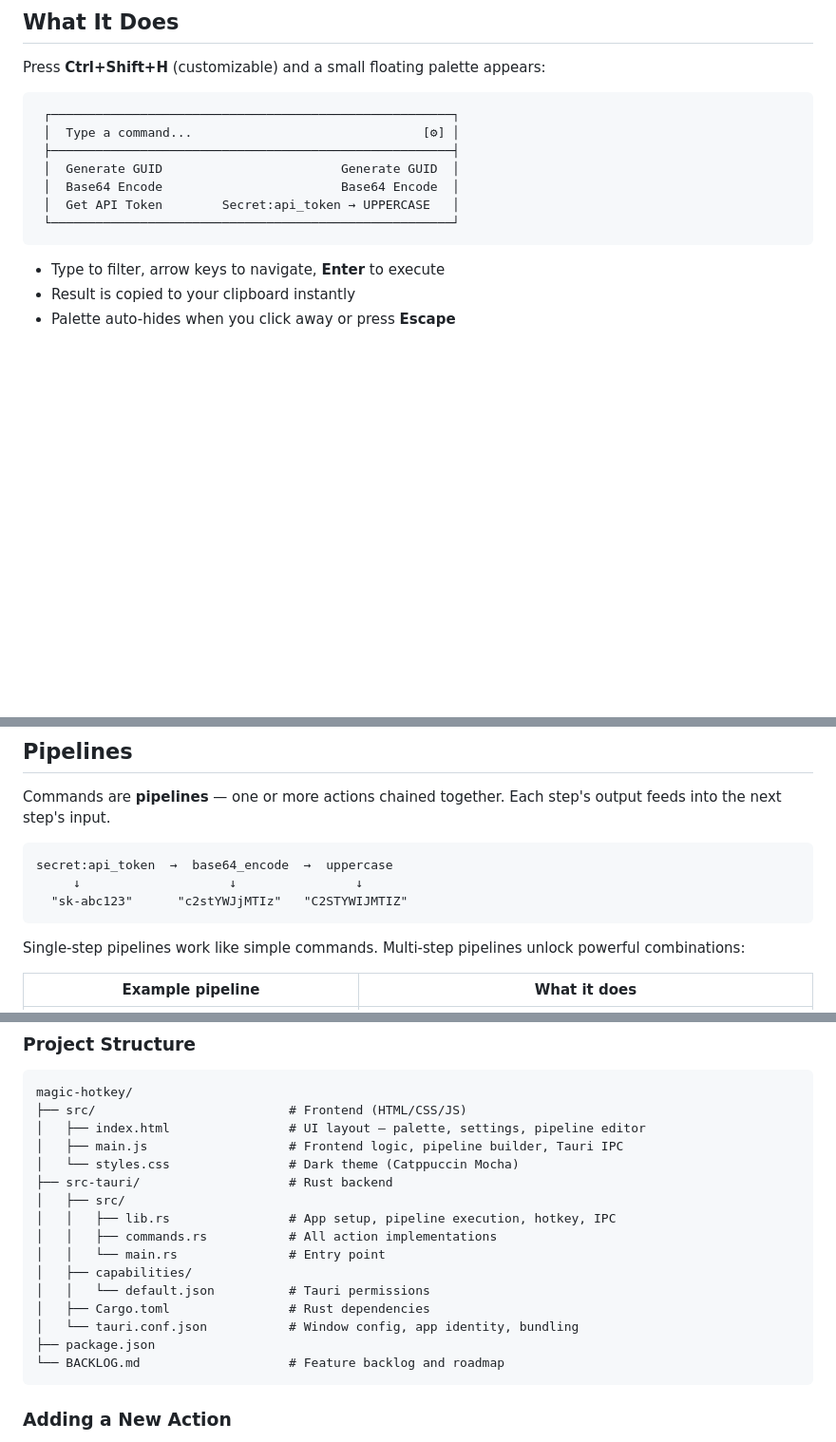
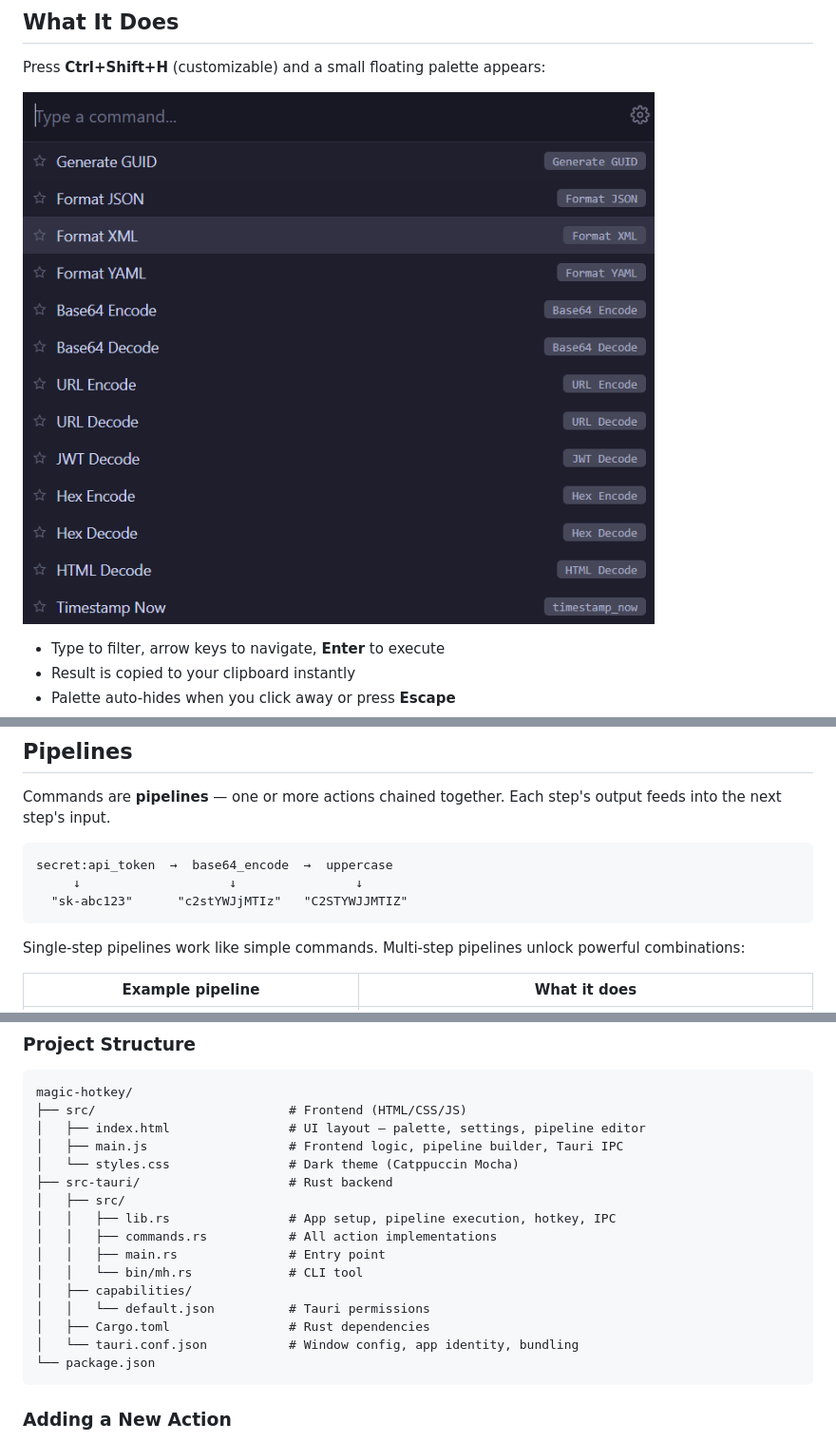
Before and after one commit to Towmeykaw/magic-hotkey, a Markdown page: README.md, 3 parts joined by grey strips. Shown at 95% size. Drawn GitHub-style; pictures changed too: readme-image.png (added); blank space fills up the shorter version.

Commit message:
Fix README inaccuracies, add screenshot and LICENSE
- Replace ASCII art with actual screenshot of the palette
- Fix base64 uppercase typo in pipeline example
- Update minimum Rust version to 1.77+ (Tauri v2 requirement)
- Add CLI binary to project structure, remove gitignored BACKLOG.md
- Add MIT LICENSE file

Co-Authored-By: Claude Opus 4.6 (1M context) <noreply@anthropic.com>

````diff
--- a/README.md
+++ b/README.md
@@ -8,15 +8,7 @@ Built with [Tauri v2](https://tauri.app/) (Rust + HTML/CSS/JS). Runs on Windows
 
 Press **Ctrl+Shift+H** (customizable) and a small floating palette appears:
 
-```
- ┌──────────────────────────────────────────────────────┐
- │  Type a command...                               [⚙] │
- ├──────────────────────────────────────────────────────┤
- │  Generate GUID                        Generate GUID  │
- │  Base64 Encode                        Base64 Encode  │
- │  Get API Token        Secret:api_token → UPPERCASE   │
- └──────────────────────────────────────────────────────┘
-```
+![Magic Hotkey palette](readme-image.png)
 
 - Type to filter, arrow keys to navigate, **Enter** to execute
 - Result is copied to your clipboard instantly
@@ -31,7 +23,7 @@ Commands are **pipelines** — one or more actions chained together. Each step's
 ```
 secret:api_token  →  base64_encode  →  uppercase
      ↓                    ↓                ↓
-  "sk-abc123"      "c2stYWJjMTIz"   "C2STYWIJMTIZ"
+  "sk-abc123"      "c2stYWJjMTIz"   "C2STYWJJMTIZ"
 ```
 
 Single-step pipelines work like simple commands. Multi-step pipelines unlock powerful combinations:
@@ -319,13 +311,13 @@ magic-hotkey/
 │   ├── src/
 │   │   ├── lib.rs                # App setup, pipeline execution, hotkey, IPC
 │   │   ├── commands.rs           # All action implementations
-│   │   └── main.rs               # Entry point
+│   │   ├── main.rs               # Entry point
+│   │   └── bin/mh.rs             # CLI tool
 │   ├── capabilities/
 │   │   └── default.json          # Tauri permissions
 │   ├── Cargo.toml                # Rust dependencies
 │   └── tauri.conf.json           # Window config, app identity, bundling
-├── package.json
-└── BACKLOG.md                    # Feature backlog and roadmap
+└── package.json
 ```
 
 ### Adding a New Action
````
Also changed, not shown: other parts of README.md (+1 -1 lines), 1 other file.
